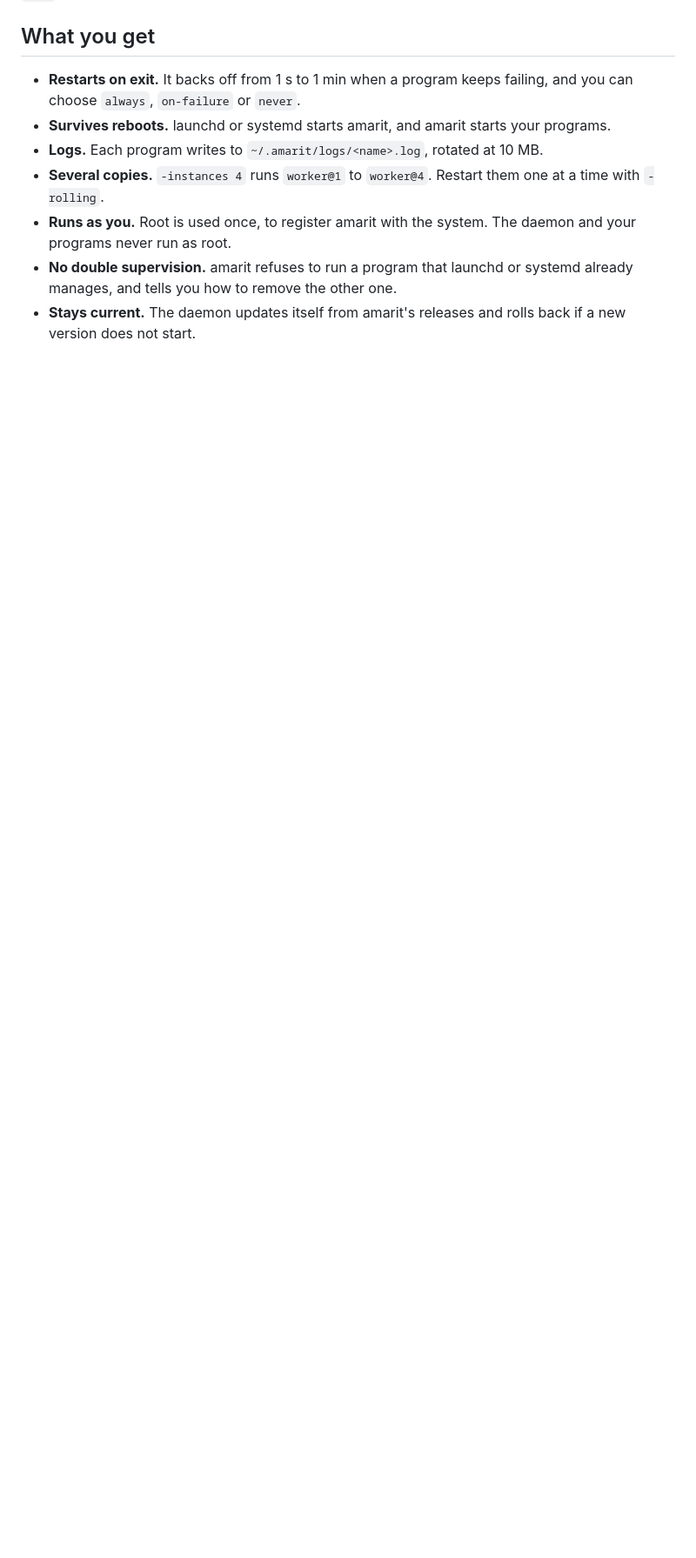
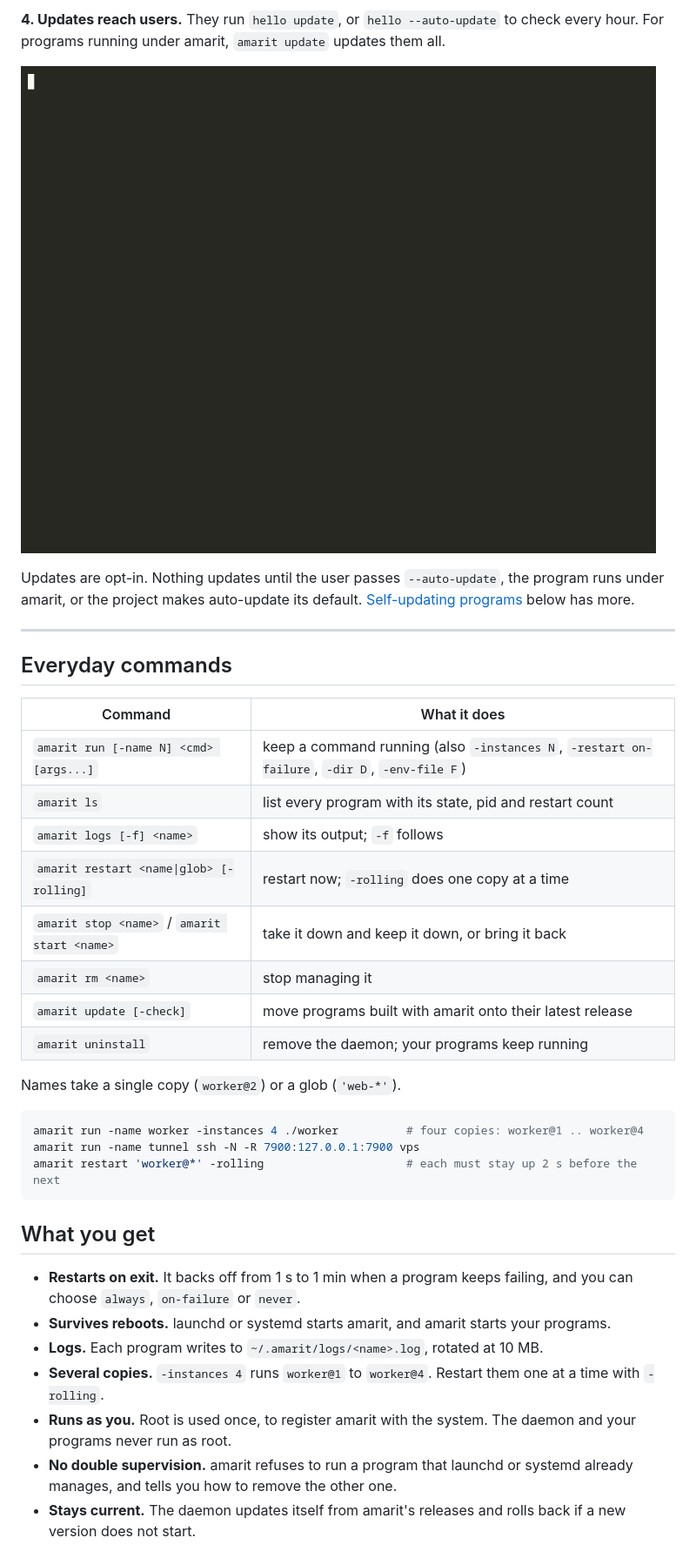
Before and after one commit to sudiptadeb/amarit, a Markdown page: README.md, the part around one of its changes. Shown at 87% size. Rendered like a GitHub page; pictures changed too: docs/media/self-update.gif (added); blank space fills up the shorter version.

````diff
--- a/README.md
+++ b/README.md
@@ -45,3 +91,35 @@ also comes back after a reboot.
+**4. Updates reach users.** They run `hello update`, or `hello --auto-update`
+to check every hour. For programs running under amarit, `amarit update`
+updates them all.
+
+![a Go program updating itself from 1.0.0 to 1.1.0 under amarit](docs/media/self-update.gif)
+
+Updates are opt-in. Nothing updates until the user passes `--auto-update`,
+the program runs under amarit, or the project makes auto-update its
+default. [Self-updating programs](#self-updating-programs) below has more.
+
+---
+
+## Everyday commands
+
+| Command | What it does |
+|---|---|
+| `amarit run [-name N] <cmd> [args...]` | keep a command running (also `-instances N`, `-restart on-failure`, `-dir D`, `-env-file F`) |
+| `amarit ls` | list every program with its state, pid and restart count |
+| `amarit logs [-f] <name>` | show its output; `-f` follows |
+| `amarit restart <name\|glob> [-rolling]` | restart now; `-rolling` does one copy at a time |
+| `amarit stop <name>` / `amarit start <name>` | take it down and keep it down, or bring it back |
+| `amarit rm <name>` | stop managing it |
+| `amarit update [-check]` | move programs built with amarit onto their latest release |
+| `amarit uninstall` | remove the daemon; your programs keep running |
+
+Names take a single copy (`worker@2`) or a glob (`'web-*'`).
+
+```sh
+amarit run -name worker -instances 4 ./worker          # four copies: worker@1 .. worker@4
+amarit run -name tunnel ssh -N -R 7900:127.0.0.1:7900 vps
+amarit restart 'worker@*' -rolling                     # each must stay up 2 s before the next
+```
 
 ## What you get
 
````
Also changed, not shown: other parts of README.md (+87 -72 lines), docs/media/keep-alive.gif (added).
